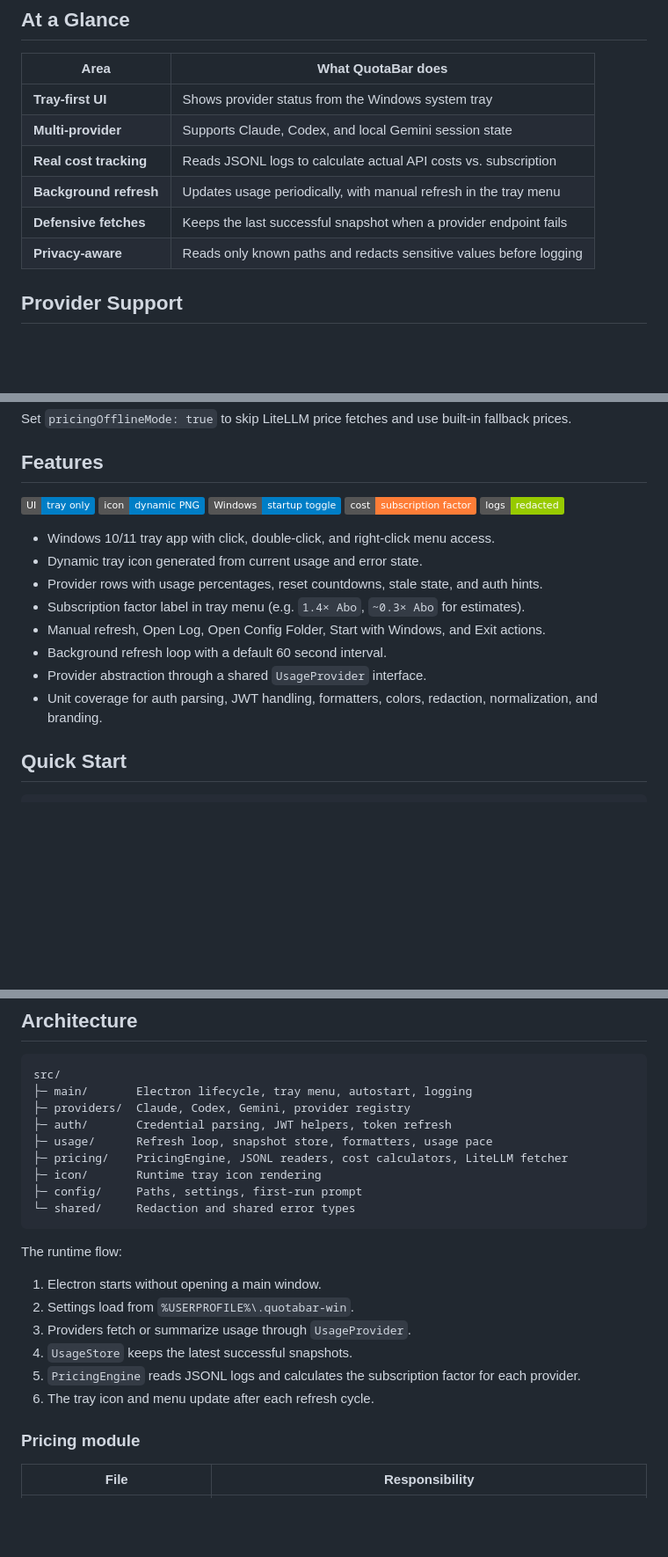
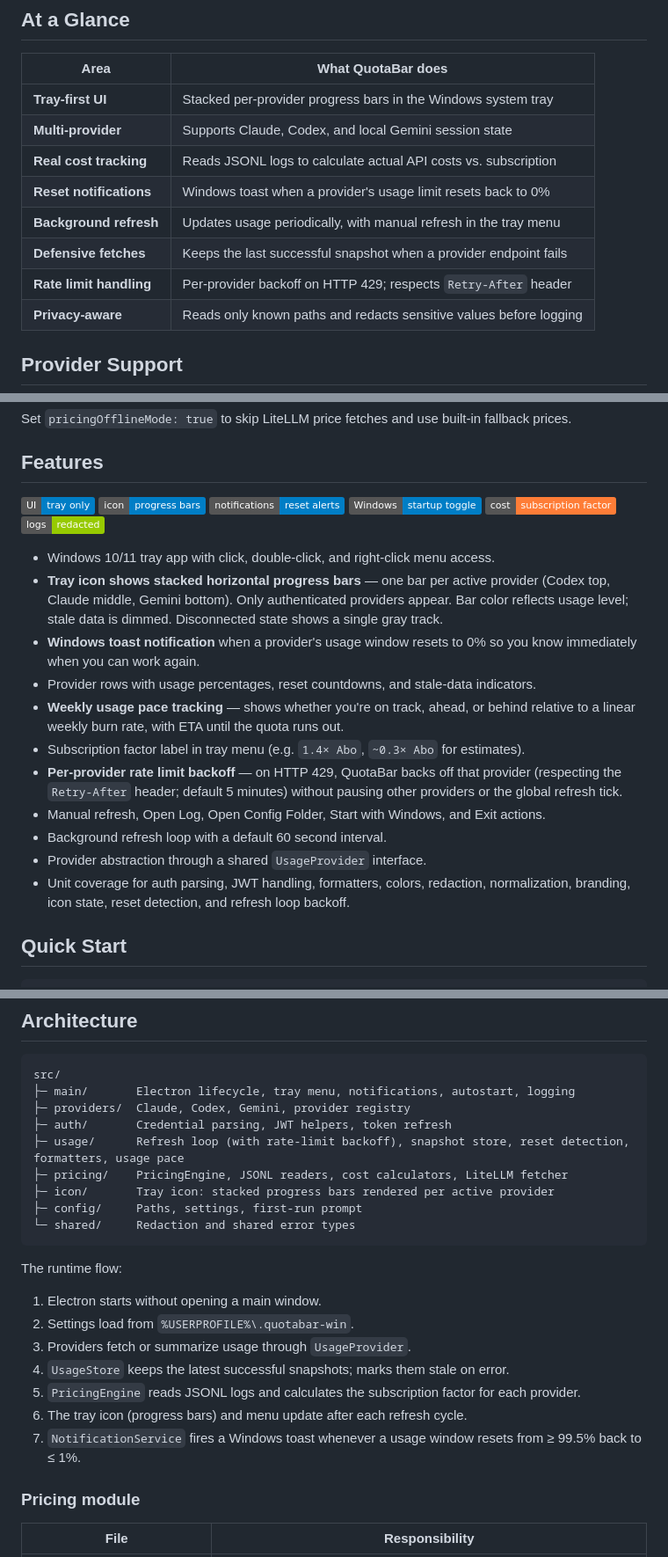
Before and after one commit to spiral023/QuotaBar, a Markdown page: README.md, 3 parts joined by grey strips. Shown at 88% size. GitHub-like rendering; badges without logos; blank space fills up the shorter version.

Commit message:
docs: update README with progress bars, reset notifications, and rate limit backoff
Co-Authored-By: Claude Sonnet 4.6 <noreply@anthropic.com>

````diff
--- a/README.md
+++ b/README.md
@@ -36,11 +36,13 @@ QuotaBar runs quietly in the system tray, reads credentials from known local CLI
 
 | Area | What QuotaBar does |
 | --- | --- |
-| **Tray-first UI** | Shows provider status from the Windows system tray |
+| **Tray-first UI** | Stacked per-provider progress bars in the Windows system tray |
 | **Multi-provider** | Supports Claude, Codex, and local Gemini session state |
 | **Real cost tracking** | Reads JSONL logs to calculate actual API costs vs. subscription |
+| **Reset notifications** | Windows toast when a provider's usage limit resets back to 0% |
 | **Background refresh** | Updates usage periodically, with manual refresh in the tray menu |
 | **Defensive fetches** | Keeps the last successful snapshot when a provider endpoint fails |
+| **Rate limit handling** | Per-provider backoff on HTTP 429; respects `Retry-After` header |
 | **Privacy-aware** | Reads only known paths and redacts sensitive values before logging |
 
 ## Provider Support
@@ -97,20 +99,24 @@ Set `pricingOfflineMode: true` to skip LiteLLM price fetches and use built-in fa
 
 <p>
   <img alt="No main window" src="https://img.shields.io/badge/UI-tray_only-blue">
-  <img alt="Runtime icon rendering" src="https://img.shields.io/badge/icon-dynamic_PNG-blue">
+  <img alt="Progress bars" src="https://img.shields.io/badge/icon-progress_bars-blue">
+  <img alt="Reset notifications" src="https://img.shields.io/badge/notifications-reset_alerts-blue">
   <img alt="Startup toggle" src="https://img.shields.io/badge/Windows-startup_toggle-blue">
   <img alt="Subscription factor" src="https://img.shields.io/badge/cost-subscription_factor-orange">
   <img alt="Sensitive values redacted" src="https://img.shields.io/badge/logs-redacted-green">
 </p>
 
 - Windows 10/11 tray app with click, double-click, and right-click menu access.
-- Dynamic tray icon generated from current usage and error state.
-- Provider rows with usage percentages, reset countdowns, stale state, and auth hints.
+- **Tray icon shows stacked horizontal progress bars** — one bar per active provider (Codex top, Claude middle, Gemini bottom). Only authenticated providers appear. Bar color reflects usage level; stale data is dimmed. Disconnected state shows a single gray track.
+- **Windows toast notification** when a provider's usage window resets to 0% so you know immediately when you can work again.
+- Provider rows with usage percentages, reset countdowns, and stale-data indicators.
+- **Weekly usage pace tracking** — shows whether you're on track, ahead, or behind relative to a linear weekly burn rate, with ETA until the quota runs out.
 - Subscription factor label in tray menu (e.g. `1.4× Abo`, `~0.3× Abo` for estimates).
+- **Per-provider rate limit backoff** — on HTTP 429, QuotaBar backs off that provider (respecting the `Retry-After` header; default 5 minutes) without pausing other providers or the global refresh tick.
 - Manual refresh, Open Log, Open Config Folder, Start with Windows, and Exit actions.
 - Background refresh loop with a default 60 second interval.
 - Provider abstraction through a shared `UsageProvider` interface.
-- Unit coverage for auth parsing, JWT handling, formatters, colors, redaction, normalization, and branding.
+- Unit coverage for auth parsing, JWT handling, formatters, colors, redaction, normalization, branding, icon state, reset detection, and refresh loop backoff.
 
 <!-- Add screenshot: tray-menu.png -->
 
@@ -198,12 +204,12 @@ QuotaBar writes runtime files under:
 
 ```text
 src/
-├─ main/       Electron lifecycle, tray menu, autostart, logging
+├─ main/       Electron lifecycle, tray menu, notifications, autostart, logging
 ├─ providers/  Claude, Codex, Gemini, provider registry
 ├─ auth/       Credential parsing, JWT helpers, token refresh
-├─ usage/      Refresh loop, snapshot store, formatters, usage pace
+├─ usage/      Refresh loop (with rate-limit backoff), snapshot store, reset detection, formatters, usage pace
 ├─ pricing/    PricingEngine, JSONL readers, cost calculators, LiteLLM fetcher
-├─ icon/       Runtime tray icon rendering
+├─ icon/       Tray icon: stacked progress bars rendered per active provider
 ├─ config/     Paths, settings, first-run prompt
 └─ shared/     Redaction and shared error types
 ```
@@ -213,9 +219,10 @@ The runtime flow:
 1. Electron starts without opening a main window.
 2. Settings load from `%USERPROFILE%\.quotabar-win`.
 3. Providers fetch or summarize usage through `UsageProvider`.
-4. `UsageStore` keeps the latest successful snapshots.
+4. `UsageStore` keeps the latest successful snapshots; marks them stale on error.
 5. `PricingEngine` reads JSONL logs and calculates the subscription factor for each provider.
-6. The tray icon and menu update after each refresh cycle.
+6. The tray icon (progress bars) and menu update after each refresh cycle.
+7. `NotificationService` fires a Windows toast whenever a usage window resets from ≥ 99.5% back to ≤ 1%.
 
 ### Pricing module
 
````
Also changed, not shown: other parts of README.md (+1 -0 lines).
